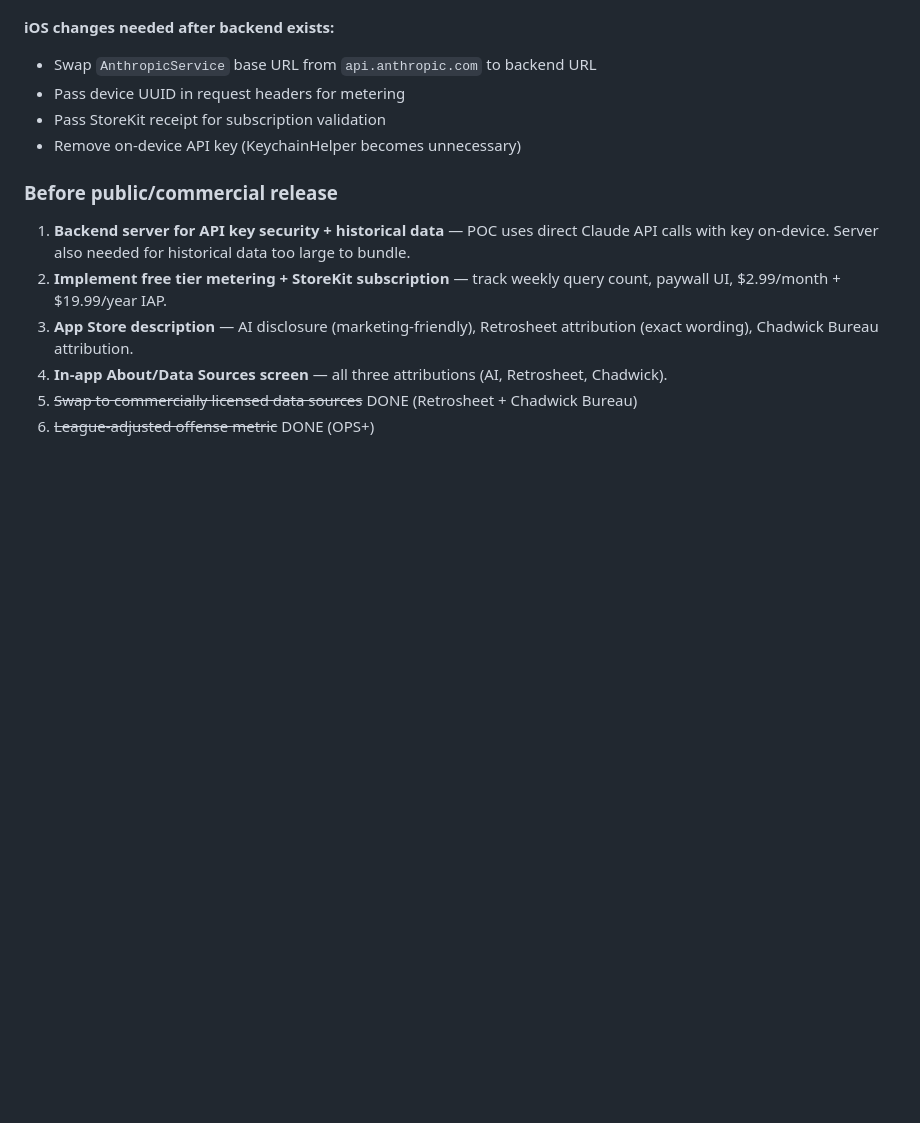
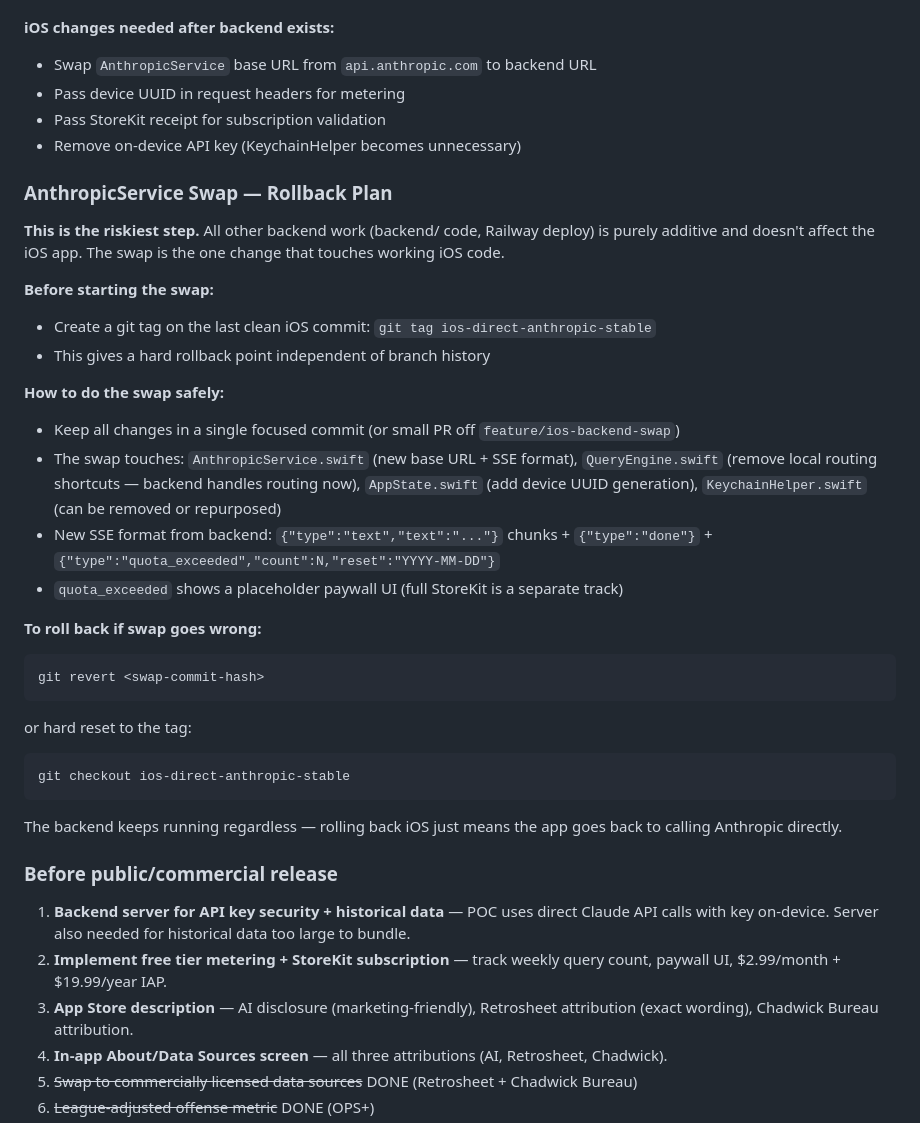
Before and after one commit to markmez/Stat-Chat, a Markdown page: CLAUDE.md, the part around the change. GitHub-like rendering; blank space fills up the shorter version.

Commit message:
Document AnthropicService swap rollback plan
Tag ios-direct-anthropic-stable before swap, keep swap in one isolated
commit, backend failure cannot affect iOS app. Full plan in CLAUDE.md.

Co-Authored-By: Claude Sonnet 4.6 <noreply@anthropic.com>

````diff
--- a/CLAUDE.md
+++ b/CLAUDE.md
@@ -203,6 +203,30 @@ Target: `backend/` directory in the project root. Python FastAPI app buildable a
 - Pass StoreKit receipt for subscription validation
 - Remove on-device API key (KeychainHelper becomes unnecessary)
 
+### AnthropicService Swap — Rollback Plan
+
+**This is the riskiest step.** All other backend work (backend/ code, Railway deploy) is purely additive and doesn't affect the iOS app. The swap is the one change that touches working iOS code.
+
+**Before starting the swap:**
+- Create a git tag on the last clean iOS commit: `git tag ios-direct-anthropic-stable`
+- This gives a hard rollback point independent of branch history
+
+**How to do the swap safely:**
+- Keep all changes in a single focused commit (or small PR off `feature/ios-backend-swap`)
+- The swap touches: `AnthropicService.swift` (new base URL + SSE format), `QueryEngine.swift` (remove local routing shortcuts — backend handles routing now), `AppState.swift` (add device UUID generation), `KeychainHelper.swift` (can be removed or repurposed)
+- New SSE format from backend: `{"type":"text","text":"..."}` chunks + `{"type":"done"}` + `{"type":"quota_exceeded","count":N,"reset":"YYYY-MM-DD"}`
+- `quota_exceeded` shows a placeholder paywall UI (full StoreKit is a separate track)
+
+**To roll back if swap goes wrong:**
+```
+git revert <swap-commit-hash>
+```
+or hard reset to the tag:
+```
+git checkout ios-direct-anthropic-stable
+```
+The backend keeps running regardless — rolling back iOS just means the app goes back to calling Anthropic directly.
+
 ### Before public/commercial release
 1. **Backend server for API key security + historical data** — POC uses direct Claude API calls with key on-device. Server also needed for historical data too large to bundle.
 2. **Implement free tier metering + StoreKit subscription** — track weekly query count, paywall UI, $2.99/month + $19.99/year IAP.
````
